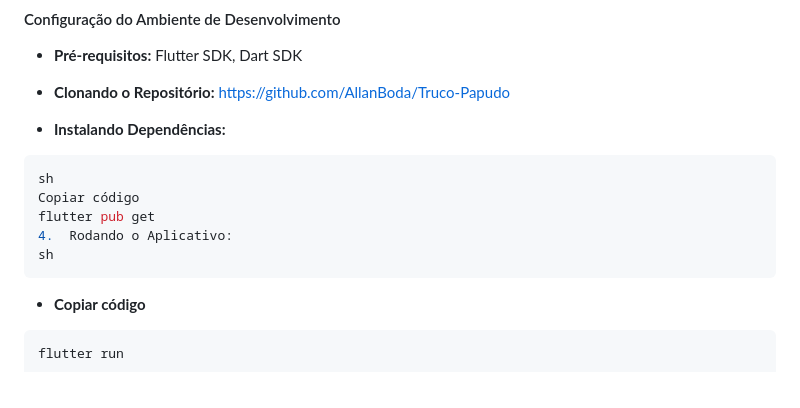
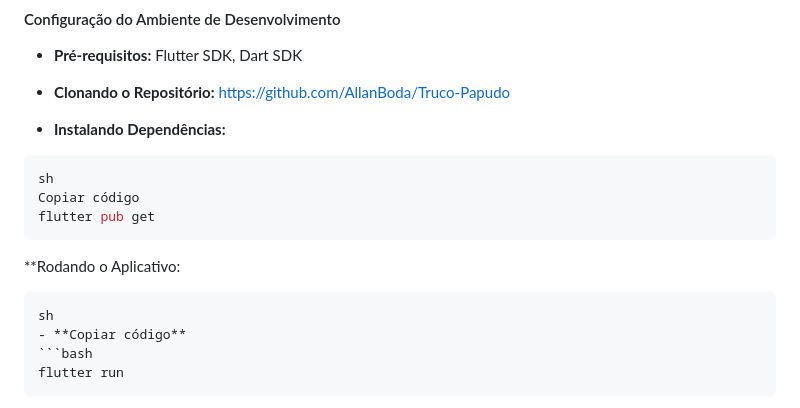
Before and after one commit to AllanBoda/Truco-Papudo, a Markdown page: truco_full/README.md, the part around the change. GitHub-like rendering.

````diff
--- a/truco_full/README.md
+++ b/truco_full/README.md
@@ -89,9 +89,10 @@ O truco é um jogo de cartas popular no Brasil, jogado por duas equipes de dois
 sh
 Copiar código
 flutter pub get
-4.	Rodando o Aplicativo:
+```
+**Rodando o Aplicativo:
+```bash
 sh
-```
 - **Copiar código**
 ```bash
 flutter run
````
